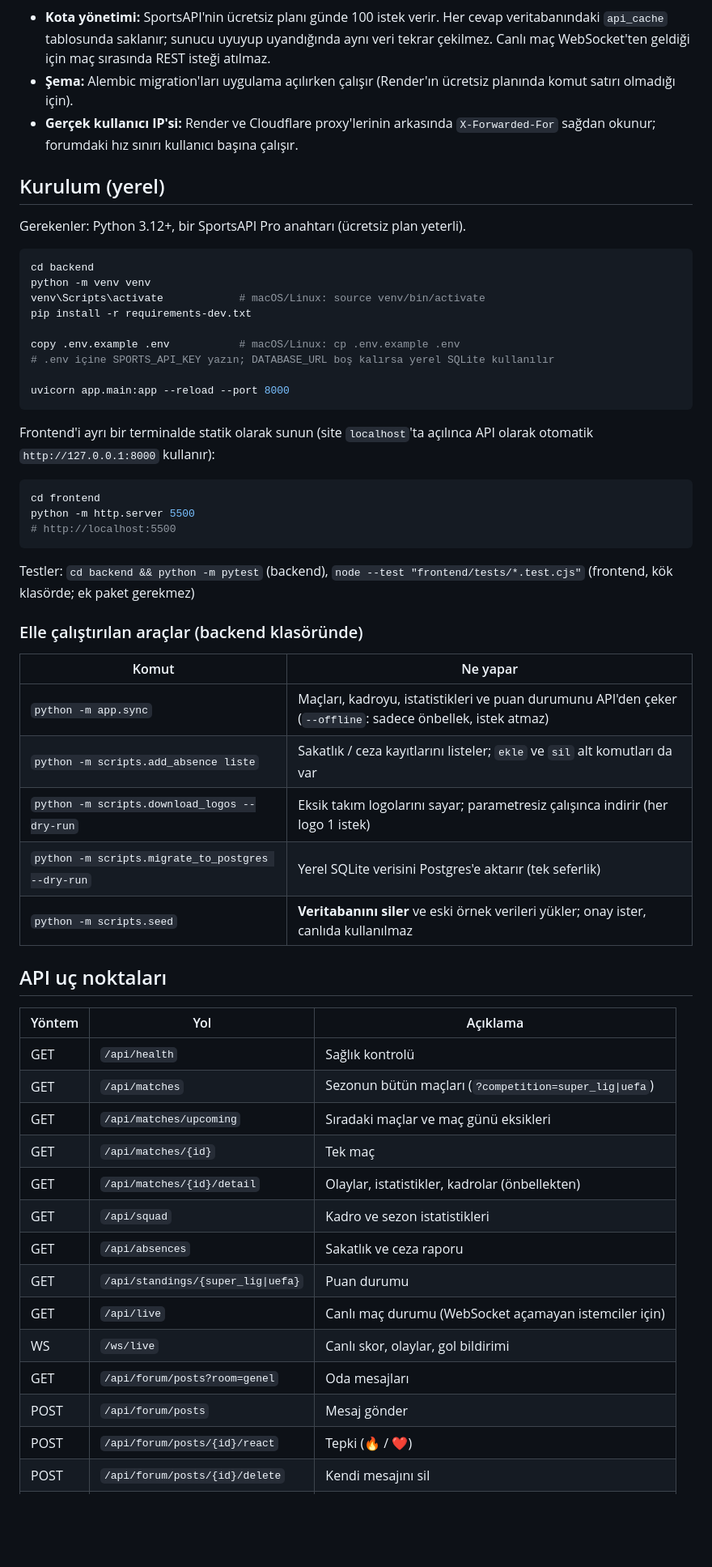
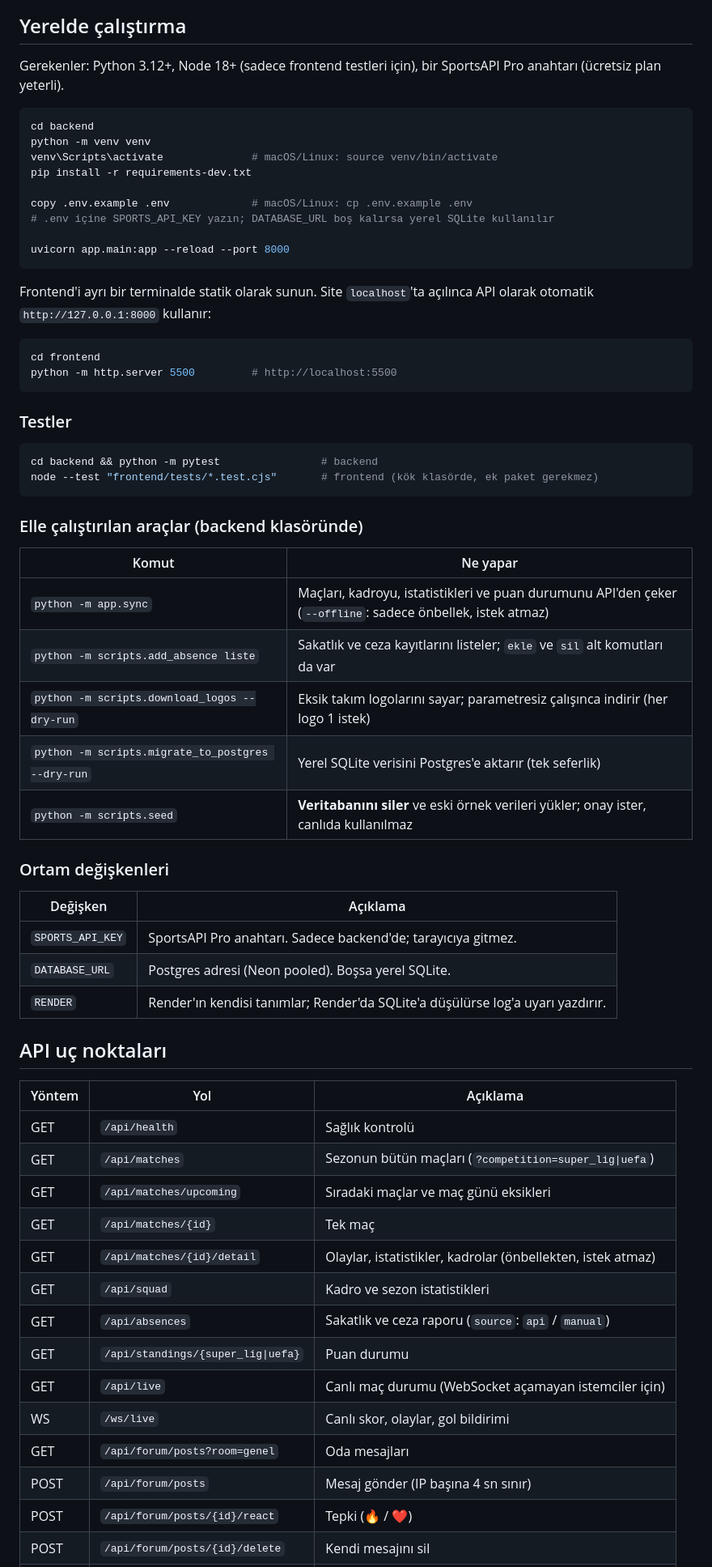
Before and after one commit to kutluktaskin/FenerHub, a Markdown page: README.md, the part around one of its changes. Shown at 81% size. GitHub-like rendering; blank space fills up the shorter version.

````diff
--- a/README.md
+++ b/README.md
@@ -58,45 +77,53 @@ flowchart LR
     HUB <-->|WebSocket| WEB
 ```
 
-- **Kota yönetimi:** SportsAPI'nin ücretsiz planı günde 100 istek verir. Her cevap veritabanındaki `api_cache` tablosunda saklanır; sunucu uyuyup uyandığında aynı veri tekrar çekilmez. Canlı maç WebSocket'ten geldiği için maç sırasında REST isteği atılmaz.
-- **Şema:** Alembic migration'ları uygulama açılırken çalışır (Render'ın ücretsiz planında komut satırı olmadığı için).
-- **Gerçek kullanıcı IP'si:** Render ve Cloudflare proxy'lerinin arkasında `X-Forwarded-For` sağdan okunur; forumdaki hız sınırı kullanıcı başına çalışır.
+## Yerelde çalıştırma
 
-## Kurulum (yerel)
-
-Gerekenler: Python 3.12+, bir SportsAPI Pro anahtarı (ücretsiz plan yeterli).
+Gerekenler: Python 3.12+, Node 18+ (sadece frontend testleri için), bir SportsAPI Pro anahtarı (ücretsiz plan yeterli).
 
 ```bash
 cd backend
 python -m venv venv
-venv\Scripts\activate            # macOS/Linux: source venv/bin/activate
+venv\Scripts\activate              # macOS/Linux: source venv/bin/activate
 pip install -r requirements-dev.txt
 
-copy .env.example .env           # macOS/Linux: cp .env.example .env
+copy .env.example .env             # macOS/Linux: cp .env.example .env
 # .env içine SPORTS_API_KEY yazın; DATABASE_URL boş kalırsa yerel SQLite kullanılır
 
 uvicorn app.main:app --reload --port 8000
 ```
 
-Frontend'i ayrı bir terminalde statik olarak sunun (site `localhost`'ta açılınca API olarak otomatik `http://127.0.0.1:8000` kullanır):
+Frontend'i ayrı bir terminalde statik olarak sunun. Site `localhost`'ta açılınca API olarak otomatik `http://127.0.0.1:8000` kullanır:
 
 ```bash
 cd frontend
-python -m http.server 5500
-# http://localhost:5500
+python -m http.server 5500         # http://localhost:5500
 ```
 
-Testler: `cd backend && python -m pytest` (backend), `node --test "frontend/tests/*.test.cjs"` (frontend, kök klasörde; ek paket gerekmez)
+### Testler
+
+```bash
+cd backend && python -m pytest                # backend
+node --test "frontend/tests/*.test.cjs"       # frontend (kök klasörde, ek paket gerekmez)
+```
 
 ### Elle çalıştırılan araçlar (backend klasöründe)
 
 | Komut | Ne yapar |
 |---|---|
 | `python -m app.sync` | Maçları, kadroyu, istatistikleri ve puan durumunu API'den çeker (`--offline`: sadece önbellek, istek atmaz) |
-| `python -m scripts.add_absence liste` | Sakatlık / ceza kayıtlarını listeler; `ekle` ve `sil` alt komutları da var |
+| `python -m scripts.add_absence liste` | Sakatlık ve ceza kayıtlarını listeler; `ekle` ve `sil` alt komutları da var |
 | `python -m scripts.download_logos --dry-run` | Eksik takım logolarını sayar; parametresiz çalışınca indirir (her logo 1 istek) |
 | `python -m scripts.migrate_to_postgres --dry-run` | Yerel SQLite verisini Postgres'e aktarır (tek seferlik) |
 | `python -m scripts.seed` | **Veritabanını siler** ve eski örnek verileri yükler; onay ister, canlıda kullanılmaz |
+
+### Ortam değişkenleri
+
+| Değişken | Açıklama |
+|---|---|
+| `SPORTS_API_KEY` | SportsAPI Pro anahtarı. Sadece backend'de; tarayıcıya gitmez. |
+| `DATABASE_URL` | Postgres adresi (Neon pooled). Boşsa yerel SQLite. |
+| `RENDER` | Render'ın kendisi tanımlar; Render'da SQLite'a düşülürse log'a uyarı yazdırır. |
 
 ## API uç noktaları
 
@@ -106,14 +133,14 @@ Testler: `cd backend && python -m pytest` (backend), `node --test "frontend/test
 | GET | `/api/matches` | Sezonun bütün maçları (`?competition=super_lig\|uefa`) |
 | GET | `/api/matches/upcoming` | Sıradaki maçlar ve maç günü eksikleri |
 | GET | `/api/matches/{id}` | Tek maç |
-| GET | `/api/matches/{id}/detail` | Olaylar, istatistikler, kadrolar (önbellekten) |
+| GET | `/api/matches/{id}/detail` | Olaylar, istatistikler, kadrolar (önbellekten, istek atmaz) |
 | GET | `/api/squad` | Kadro ve sezon istatistikleri |
-| GET | `/api/absences` | Sakatlık ve ceza raporu |
+| GET | `/api/absences` | Sakatlık ve ceza raporu (`source`: `api` / `manual`) |
 | GET | `/api/standings/{super_lig\|uefa}` | Puan durumu |
 | GET | `/api/live` | Canlı maç durumu (WebSocket açamayan istemciler için) |
 | WS | `/ws/live` | Canlı skor, olaylar, gol bildirimi |
 | GET | `/api/forum/posts?room=genel` | Oda mesajları |
-| POST | `/api/forum/posts` | Mesaj gönder |
+| POST | `/api/forum/posts` | Mesaj gönder (IP başına 4 sn sınır) |
 | POST | `/api/forum/posts/{id}/react` | Tepki (🔥 / ❤️) |
 | POST | `/api/forum/posts/{id}/delete` | Kendi mesajını sil |
 | GET | `/api/forum/next-match` | Açık maç odası |
````
Also changed, not shown: other parts of README.md (+70 -52 lines), docs/ROADMAP.md (+6 -3 lines), docs/screenshots/anasayfa.png, docs/screenshots/fikstur.png (added), docs/screenshots/mobil.png, docs/screenshots/simulasyon.png (added).
